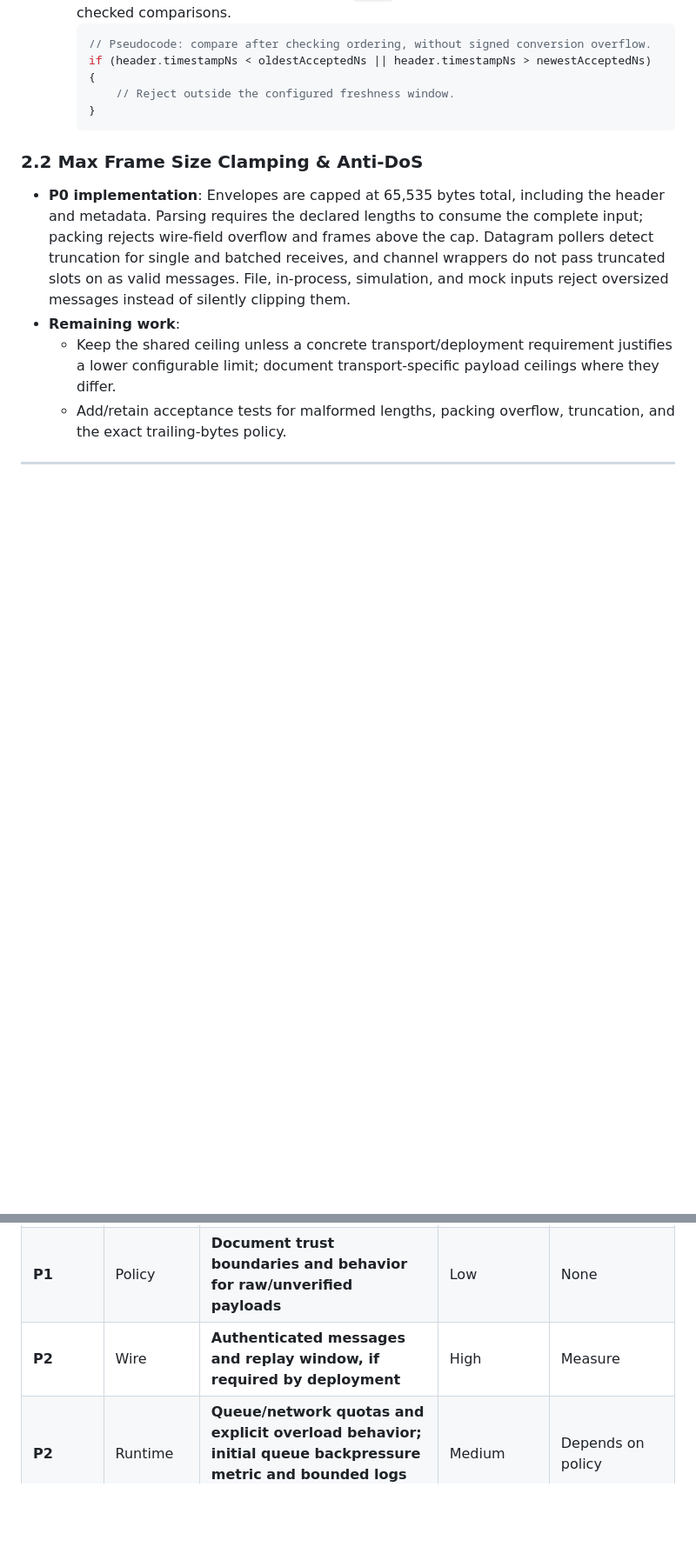
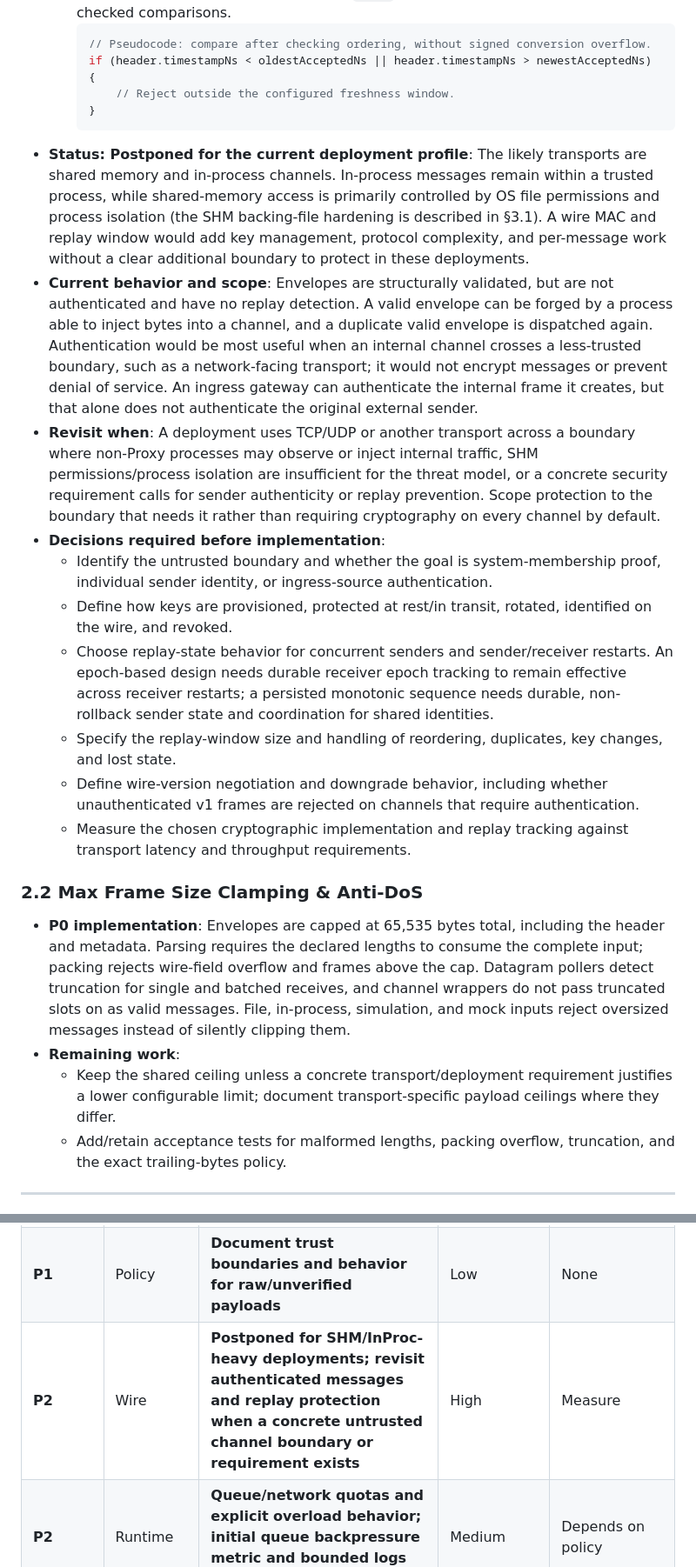
Before and after one commit to notzain/proxy-pipeline, a Markdown page: HARDENING_OPPORTUNITIES.md, 2 parts joined by grey strips. Shown at 87% size. GitHub-like rendering; blank space fills up the shorter version.

Commit message:
docs: postpone wire authentication pending deployment need
- Document why authentication adds little value for the likely SHM/InProc profile.\n- Record current envelope behavior and conditions for revisiting P2 Wire.\n\nCo-authored-by: Copilot <223556219+Copilot@users.noreply.github.com>

````diff
--- a/HARDENING_OPPORTUNITIES.md
+++ b/HARDENING_OPPORTUNITIES.md
@@ -50,6 +50,16 @@ Safe framing is mandatory regardless of whether a channel enables integrity or a
         // Reject outside the configured freshness window.
     }
     ```
+* **Status: Postponed for the current deployment profile**: The likely transports are shared memory and in-process channels. In-process messages remain within a trusted process, while shared-memory access is primarily controlled by OS file permissions and process isolation (the SHM backing-file hardening is described in §3.1). A wire MAC and replay window would add key management, protocol complexity, and per-message work without a clear additional boundary to protect in these deployments.
+* **Current behavior and scope**: Envelopes are structurally validated, but are not authenticated and have no replay detection. A valid envelope can be forged by a process able to inject bytes into a channel, and a duplicate valid envelope is dispatched again. Authentication would be most useful when an internal channel crosses a less-trusted boundary, such as a network-facing transport; it would not encrypt messages or prevent denial of service. An ingress gateway can authenticate the internal frame it creates, but that alone does not authenticate the original external sender.
+* **Revisit when**: A deployment uses TCP/UDP or another transport across a boundary where non-Proxy processes may observe or inject internal traffic, SHM permissions/process isolation are insufficient for the threat model, or a concrete security requirement calls for sender authenticity or replay prevention. Scope protection to the boundary that needs it rather than requiring cryptography on every channel by default.
+* **Decisions required before implementation**:
+  * Identify the untrusted boundary and whether the goal is system-membership proof, individual sender identity, or ingress-source authentication.
+  * Define how keys are provisioned, protected at rest/in transit, rotated, identified on the wire, and revoked.
+  * Choose replay-state behavior for concurrent senders and sender/receiver restarts. An epoch-based design needs durable receiver epoch tracking to remain effective across receiver restarts; a persisted monotonic sequence needs durable, non-rollback sender state and coordination for shared identities.
+  * Specify the replay-window size and handling of reordering, duplicates, key changes, and lost state.
+  * Define wire-version negotiation and downgrade behavior, including whether unauthenticated v1 frames are rejected on channels that require authentication.
+  * Measure the chosen cryptographic implementation and replay tracking against transport latency and throughput requirements.
 
 ### 2.2 Max Frame Size Clamping & Anti-DoS
 * **P0 implementation**: Envelopes are capped at 65,535 bytes total, including the header and metadata. Parsing requires the declared lengths to consume the complete input; packing rejects wire-field overflow and frames above the cap. Datagram pollers detect truncation for single and batched receives, and channel wrappers do not pass truncated slots on as valid messages. File, in-process, simulation, and mock inputs reject oversized messages instead of silently clipping them.
@@ -121,7 +131,7 @@ Use the following order across both hardening documents. P0 and P1 are correctne
 | **P0** | SHM | **Validate mapped size/header/capacity/slot length; restrict backing-file access** | Medium | Setup plus validation |
 | **P1** | Parsers | **Input-size and depth/work limits; verify XML external-resource policy** | Medium | Measure |
 | **P1** | Policy | **Document trust boundaries and behavior for raw/unverified payloads** | Low | None |
-| **P2** | Wire | **Authenticated messages and replay window, if required by deployment** | High | Measure |
+| **P2** | Wire | **Postponed for SHM/InProc-heavy deployments; revisit authenticated messages and replay protection when a concrete untrusted channel boundary or requirement exists** | High | Measure |
 | **P2** | Runtime | **Queue/network quotas and explicit overload behavior; initial queue backpressure metric and bounded logs implemented** | Medium | Depends on policy |
 | **P3** | IPC | **Platform-appropriate UDS peer identity and path hardening** | Medium | Setup / connection |
 | **P3** | Defense in depth | **Guard pages after bounds checks, if justified** | Medium | Measure |
````
